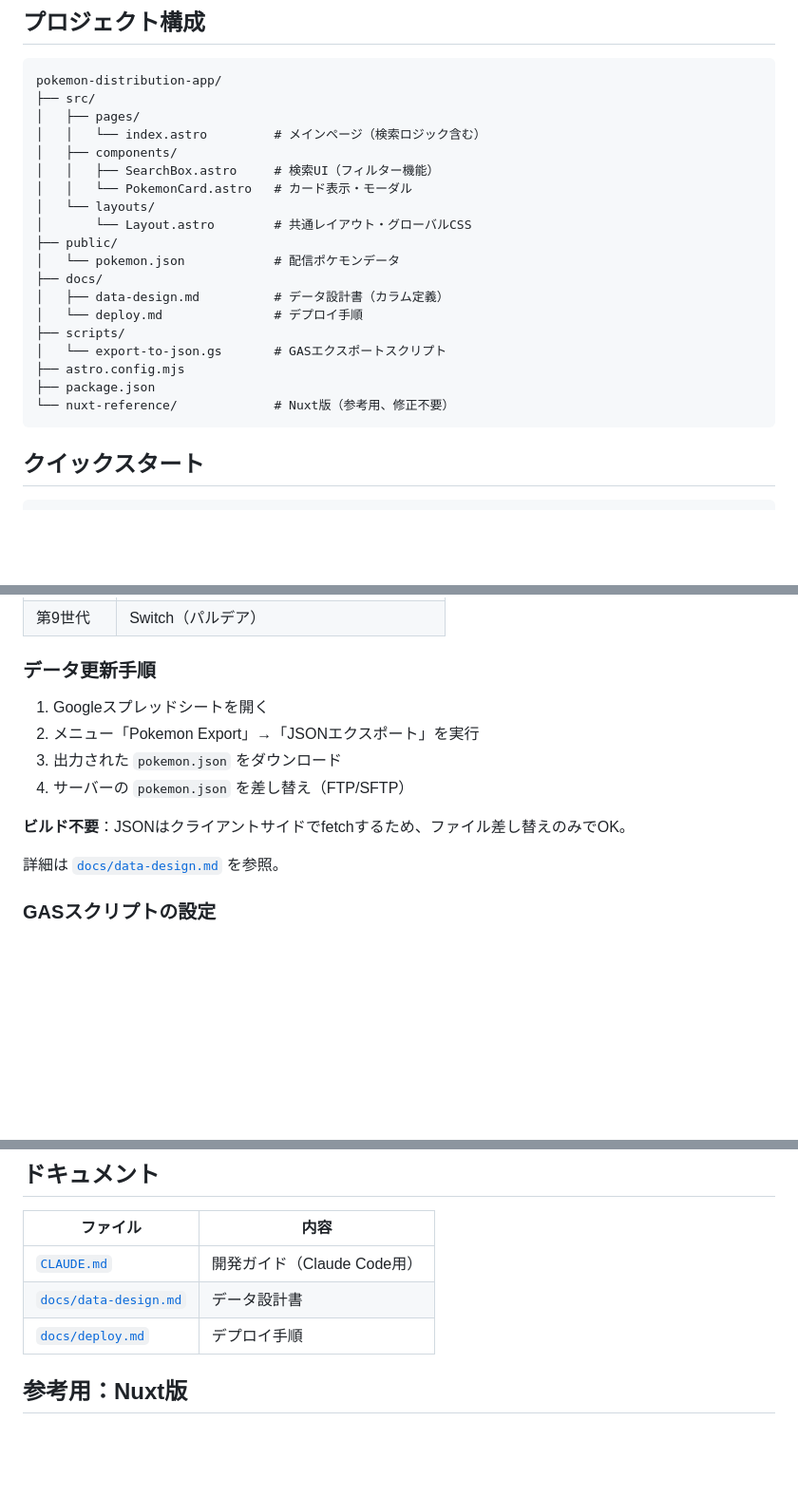
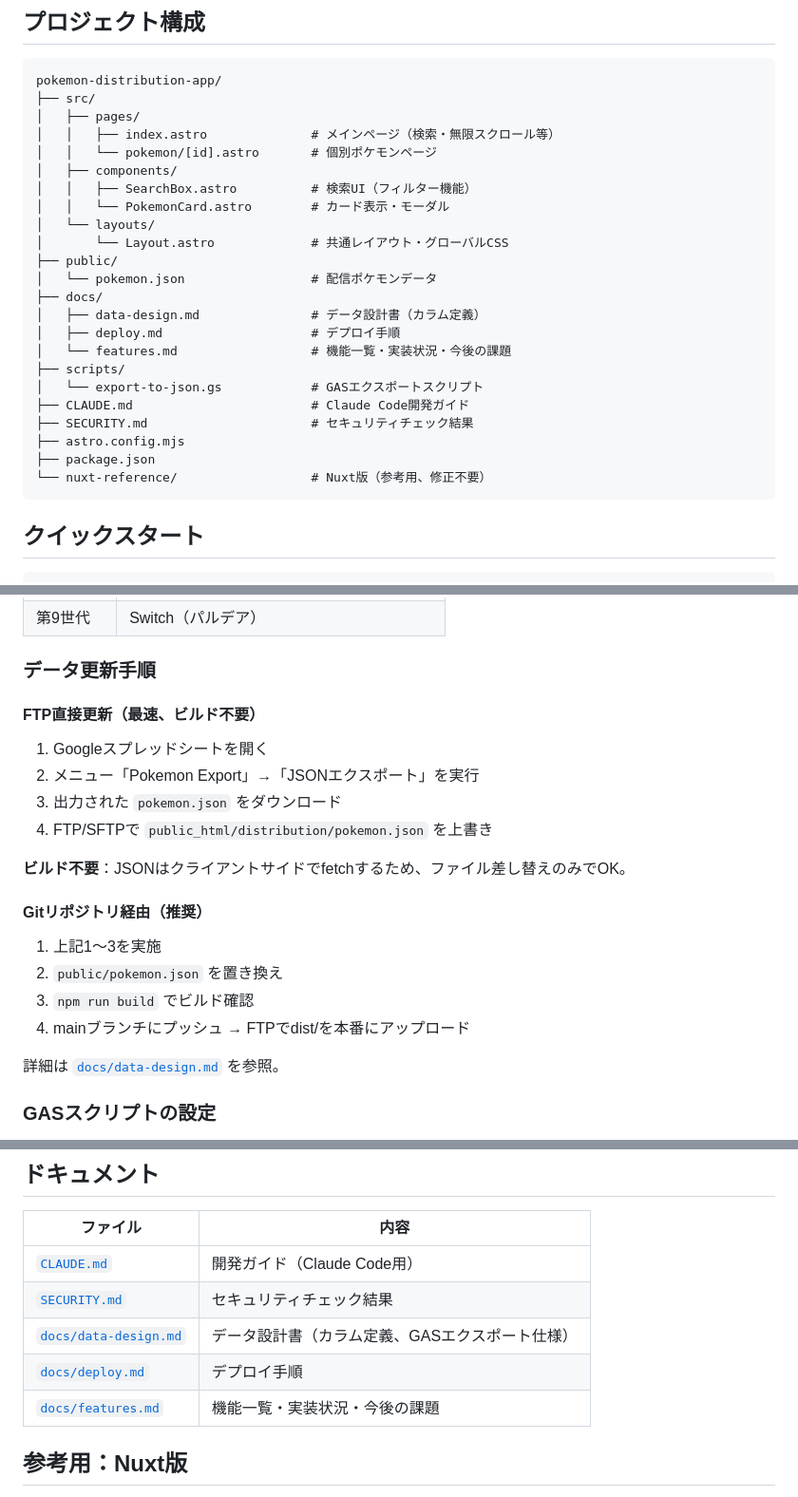
Before and after one commit to boitoshi/pokemon-distribution-app, a Markdown page: README.md, 3 parts joined by grey strips. Shown at 95% size. GitHub-like rendering; blank space fills up the shorter version.

````diff
--- a/README.md
+++ b/README.md
@@ -10,22 +10,26 @@
 pokemon-distribution-app/
 ├── src/
 │   ├── pages/
-│   │   └── index.astro         # メインページ（検索ロジック含む）
+│   │   ├── index.astro              # メインページ（検索・無限スクロール等）
+│   │   └── pokemon/[id].astro       # 個別ポケモンページ
 │   ├── components/
-│   │   ├── SearchBox.astro     # 検索UI（フィルター機能）
-│   │   └── PokemonCard.astro   # カード表示・モーダル
+│   │   ├── SearchBox.astro          # 検索UI（フィルター機能）
+│   │   └── PokemonCard.astro        # カード表示・モーダル
 │   └── layouts/
-│       └── Layout.astro        # 共通レイアウト・グローバルCSS
+│       └── Layout.astro             # 共通レイアウト・グローバルCSS
 ├── public/
-│   └── pokemon.json            # 配信ポケモンデータ
+│   └── pokemon.json                 # 配信ポケモンデータ
 ├── docs/
-│   ├── data-design.md          # データ設計書（カラム定義）
-│   └── deploy.md               # デプロイ手順
+│   ├── data-design.md               # データ設計書（カラム定義）
+│   ├── deploy.md                    # デプロイ手順
+│   └── features.md                  # 機能一覧・実装状況・今後の課題
 ├── scripts/
-│   └── export-to-json.gs       # GASエクスポートスクリプト
+│   └── export-to-json.gs            # GASエクスポートスクリプト
+├── CLAUDE.md                        # Claude Code開発ガイド
+├── SECURITY.md                      # セキュリティチェック結果
 ├── astro.config.mjs
 ├── package.json
-└── nuxt-reference/             # Nuxt版（参考用、修正不要）
+└── nuxt-reference/                  # Nuxt版（参考用、修正不要）
 ```
 
 ## クイックスタート
@@ -74,12 +78,21 @@ Googleスプレッドシートで管理。世代別シートで構成。
 
 ### データ更新手順
 
+#### FTP直接更新（最速、ビルド不要）
+
 1. Googleスプレッドシートを開く
 2. メニュー「Pokemon Export」→「JSONエクスポート」を実行
 3. 出力された `pokemon.json` をダウンロード
-4. サーバーの `pokemon.json` を差し替え（FTP/SFTP）
+4. FTP/SFTPで `public_html/distribution/pokemon.json` を上書き
 
 **ビルド不要**：JSONはクライアントサイドでfetchするため、ファイル差し替えのみでOK。
+
+#### Gitリポジトリ経由（推奨）
+
+1. 上記1〜3を実施
+2. `public/pokemon.json` を置き換え
+3. `npm run build` でビルド確認
+4. mainブランチにプッシュ → FTPでdist/を本番にアップロード
 
 詳細は [`docs/data-design.md`](docs/data-design.md) を参照。
 
@@ -166,8 +179,10 @@ pokemon.json をFTPで上書き（ビルド不要）
 | ファイル | 内容 |
 |---------|------|
 | [`CLAUDE.md`](CLAUDE.md) | 開発ガイド（Claude Code用） |
-| [`docs/data-design.md`](docs/data-design.md) | データ設計書 |
+| [`SECURITY.md`](SECURITY.md) | セキュリティチェック結果 |
+| [`docs/data-design.md`](docs/data-design.md) | データ設計書（カラム定義、GASエクスポート仕様） |
 | [`docs/deploy.md`](docs/deploy.md) | デプロイ手順 |
+| [`docs/features.md`](docs/features.md) | 機能一覧・実装状況・今後の課題 |
 
 ## 参考用：Nuxt版
 
````
Also changed, not shown: CLAUDE.md (+27 -0 lines), memory/MEMORY.md (added, +96 -0 lines).
